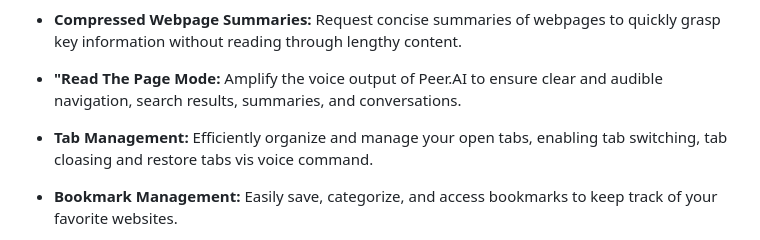
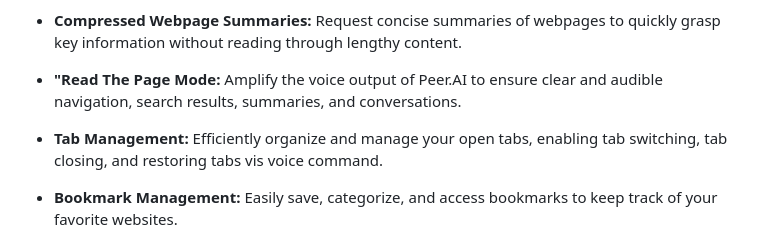
Before and after one commit to sayan404/Peer.Ai, a Markdown page: README.md, the part around one of its changes. Rendered like a GitHub page.

```diff
--- a/README.md
+++ b/README.md
@@ -13,7 +13,7 @@ Peer.AI is a game-changing Chrome extension that revolutionizes how you interact
 
 - **"Read The Page Mode:** Amplify the voice output of Peer.AI to ensure clear and audible navigation, search results, summaries, and conversations.
 
-- **Tab Management:** Efficiently organize and manage your open tabs, enabling tab switching, tab cloasing and restore tabs vis voice command.
+- **Tab Management:** Efficiently organize and manage your open tabs, enabling tab switching, tab closing, and restoring tabs vis voice command.
 
 - **Bookmark Management:** Easily save, categorize, and access bookmarks to keep track of your favorite websites.
 
```
Also changed, not shown: other parts of README.md (+3 -3 lines).
